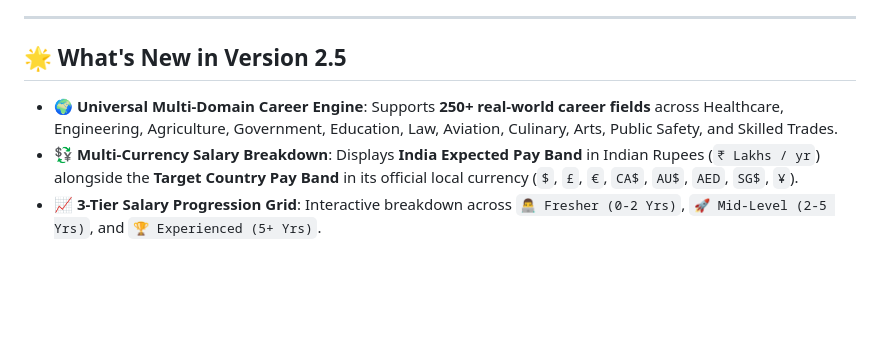
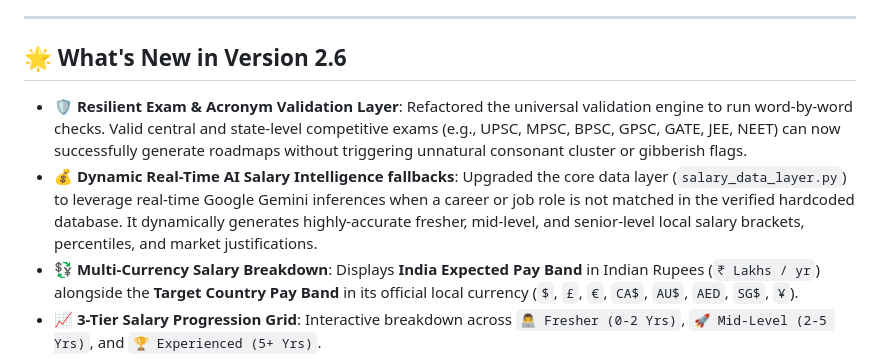
Before and after one commit to shubhodbirajdar928-hash/CareerVerse-AI, a Markdown page: README.md, the part around the change. Rendered like a GitHub page; blank space fills up the shorter version.

Commit message:
docs: update README.md with Version 2.6 features

```diff
--- a/README.md
+++ b/README.md
@@ -10,9 +10,10 @@
 
 ---
 
-## 🌟 What's New in Version 2.5
+## 🌟 What's New in Version 2.6
 
-- 🌍 **Universal Multi-Domain Career Engine**: Supports **250+ real-world career fields** across Healthcare, Engineering, Agriculture, Government, Education, Law, Aviation, Culinary, Arts, Public Safety, and Skilled Trades.
+- 🛡️ **Resilient Exam & Acronym Validation Layer**: Refactored the universal validation engine to run word-by-word checks. Valid central and state-level competitive exams (e.g., UPSC, MPSC, BPSC, GPSC, GATE, JEE, NEET) can now successfully generate roadmaps without triggering unnatural consonant cluster or gibberish flags.
+- 💰 **Dynamic Real-Time AI Salary Intelligence fallbacks**: Upgraded the core data layer (`salary_data_layer.py`) to leverage real-time Google Gemini inferences when a career or job role is not matched in the verified hardcoded database. It dynamically generates highly-accurate fresher, mid-level, and senior-level local salary brackets, percentiles, and market justifications.
 - 💱 **Multi-Currency Salary Breakdown**: Displays **India Expected Pay Band** in Indian Rupees (`₹ Lakhs / yr`) alongside the **Target Country Pay Band** in its official local currency (`$`, `£`, `€`, `CA$`, `AU$`, `AED`, `SG$`, `¥`).
 - 📈 **3-Tier Salary Progression Grid**: Interactive breakdown across `👨‍💻 Fresher (0-2 Yrs)`, `🚀 Mid-Level (2-5 Yrs)`, and `🏆 Experienced (5+ Yrs)`.
 - 💬 **ChatGPT / Claude Executive AI Career Mentor**: Split-workspace interface featuring a collapsible sidebar, recent conversation history, prompt cards, auto-expanding textareas (`Shift + Enter`), rich markdown rendering, and animated 3-dot pulse typing indicators.
```
